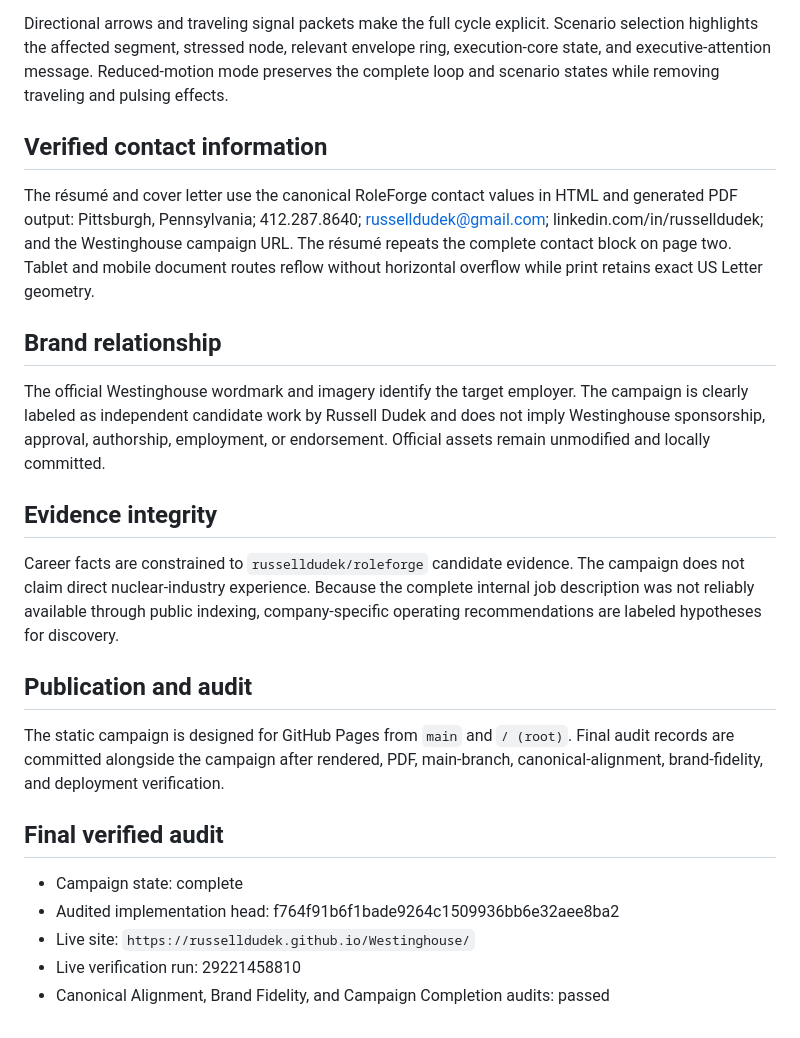
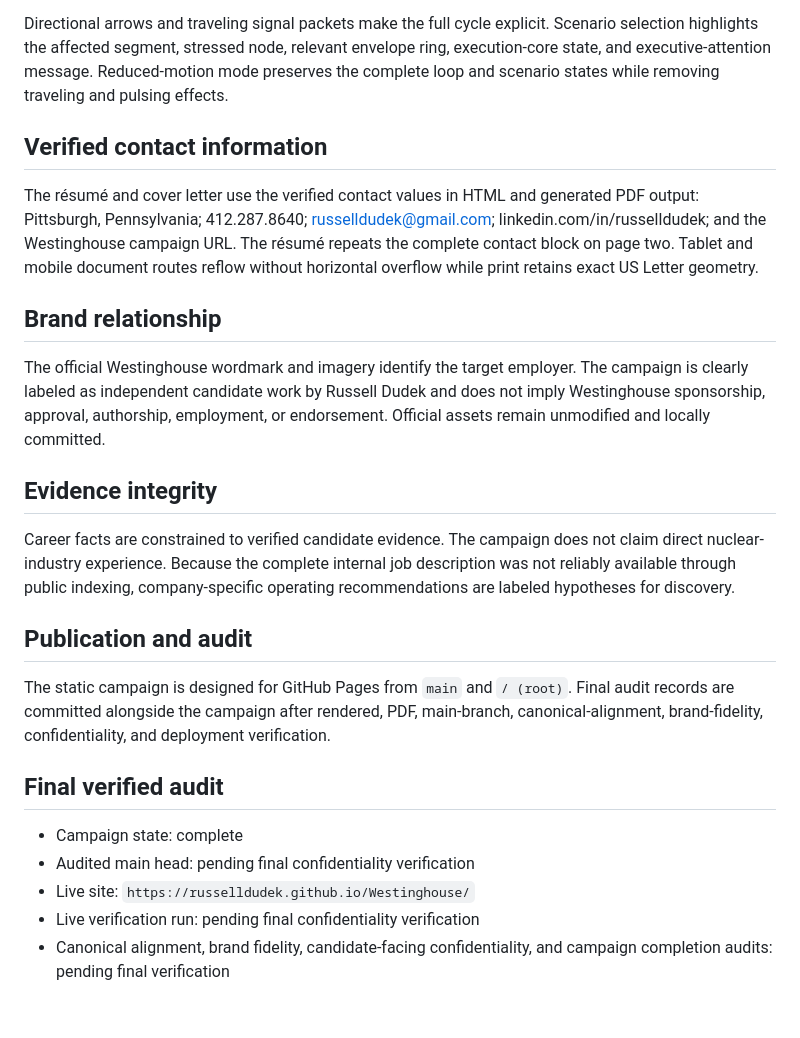
Before and after one commit to russelldudek/Westinghouse, a Markdown page: README.md, the part around the change. Rendered like a GitHub page.

Commit message:
Neutralize public campaign documentation

```diff
--- a/README.md
+++ b/README.md
@@ -36,10 +36,9 @@ The Executive Operating Envelope now renders as one continuous clockwise loop co
 
 Directional arrows and traveling signal packets make the full cycle explicit. Scenario selection highlights the affected segment, stressed node, relevant envelope ring, execution-core state, and executive-attention message. Reduced-motion mode preserves the complete loop and scenario states while removing traveling and pulsing effects.
 
-
 ## Verified contact information
 
-The résumé and cover letter use the canonical RoleForge contact values in HTML and generated PDF output: Pittsburgh, Pennsylvania; 412.287.8640; russelldudek@gmail.com; linkedin.com/in/russelldudek; and the Westinghouse campaign URL. The résumé repeats the complete contact block on page two. Tablet and mobile document routes reflow without horizontal overflow while print retains exact US Letter geometry.
+The résumé and cover letter use the verified contact values in HTML and generated PDF output: Pittsburgh, Pennsylvania; 412.287.8640; russelldudek@gmail.com; linkedin.com/in/russelldudek; and the Westinghouse campaign URL. The résumé repeats the complete contact block on page two. Tablet and mobile document routes reflow without horizontal overflow while print retains exact US Letter geometry.
 
 ## Brand relationship
 
@@ -47,16 +46,16 @@ The official Westinghouse wordmark and imagery identify the target employer. The
 
 ## Evidence integrity
 
-Career facts are constrained to `russelldudek/roleforge` candidate evidence. The campaign does not claim direct nuclear-industry experience. Because the complete internal job description was not reliably available through public indexing, company-specific operating recommendations are labeled hypotheses for discovery.
+Career facts are constrained to verified candidate evidence. The campaign does not claim direct nuclear-industry experience. Because the complete internal job description was not reliably available through public indexing, company-specific operating recommendations are labeled hypotheses for discovery.
 
 ## Publication and audit
 
-The static campaign is designed for GitHub Pages from `main` and `/ (root)`. Final audit records are committed alongside the campaign after rendered, PDF, main-branch, canonical-alignment, brand-fidelity, and deployment verification.
+The static campaign is designed for GitHub Pages from `main` and `/ (root)`. Final audit records are committed alongside the campaign after rendered, PDF, main-branch, canonical-alignment, brand-fidelity, confidentiality, and deployment verification.
 
 ## Final verified audit
 
 - Campaign state: complete
-- Audited implementation head: f764f91b6f1bade9264c1509936bb6e32aee8ba2
+- Audited main head: pending final confidentiality verification
 - Live site: `https://russelldudek.github.io/Westinghouse/`
-- Live verification run: 29221458810
-- Canonical Alignment, Brand Fidelity, and Campaign Completion audits: passed
+- Live verification run: pending final confidentiality verification
+- Canonical alignment, brand fidelity, candidate-facing confidentiality, and campaign completion audits: pending final verification
```
